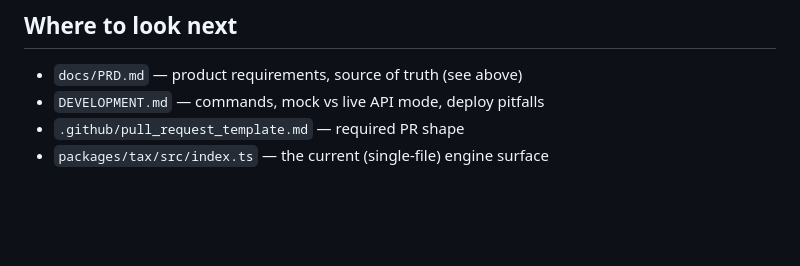
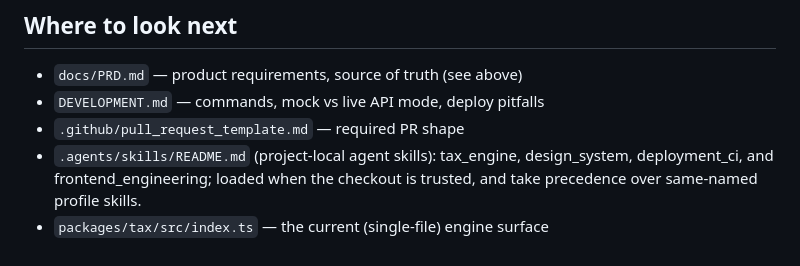
Before and after one commit to fromsukong/excited.live, a Markdown page: AGENTS.md, the part around the change. Rendered like a GitHub page; blank space fills up the shorter version.

```diff
--- a/AGENTS.md
+++ b/AGENTS.md
@@ -101,4 +101,7 @@ code. The MVP scope grows over time; the PRD is where that growth is agreed.
 - `docs/PRD.md` — product requirements, source of truth (see above)
 - `DEVELOPMENT.md` — commands, mock vs live API mode, deploy pitfalls
 - `.github/pull_request_template.md` — required PR shape
+- `.agents/skills/README.md` (project-local agent skills): tax_engine, design_system,
+  deployment_ci, and frontend_engineering; loaded when the checkout is trusted, and
+  take precedence over same-named profile skills.
 - `packages/tax/src/index.ts` — the current (single-file) engine surface
```
Also changed, not shown: .agents/skills/README.md (added, +30 -0 lines), 1 other file.
